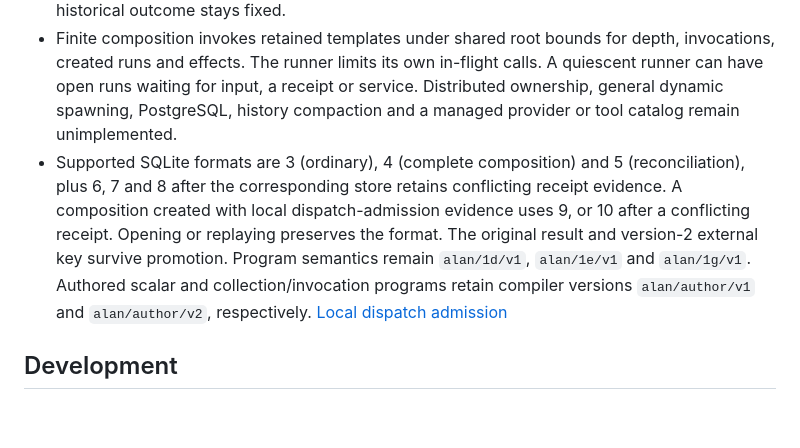
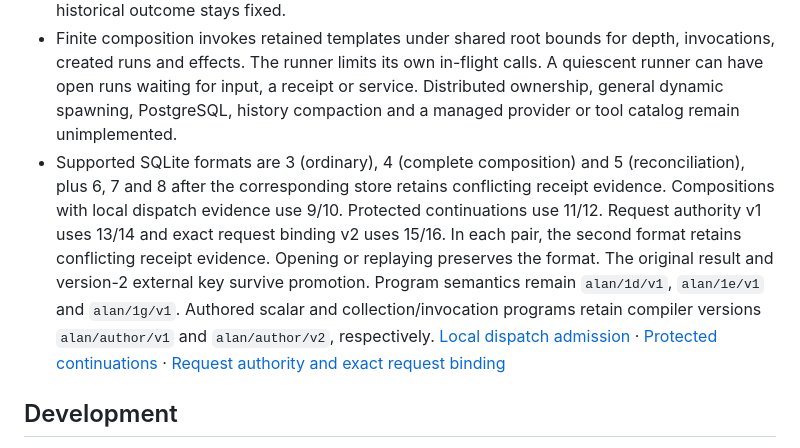
Before and after one commit to JakeFAU/alan, a Markdown page: README.md, the part around the change. Rendered like a GitHub page; blank space fills up the shorter version.

```diff
--- a/README.md
+++ b/README.md
@@ -84,7 +84,7 @@ At execution time the host sets `Adapters: map[string]effects.Adapter{"corpus":
 - Revocation closes admission for covered dispatches. An already admitted call can still reach the endpoint. `Store.AwaitDispatchQuiescence` waits for covered local work and its accounting after revocation. An earlier remote mutation can still be unresolved.
 - A missing ordinary adapter result stays unknown across recovery. The built-in external protocol can retry its idempotent profile with the original key when the endpoint honors it. An unknown non-idempotent request stays unresolved. The controlled reconciliation profile separates permission to read an original receipt from permission to adopt it. A published historical outcome stays fixed.
 - Finite composition invokes retained templates under shared root bounds for depth, invocations, created runs and effects. The runner limits its own in-flight calls. A quiescent runner can have open runs waiting for input, a receipt or service. Distributed ownership, general dynamic spawning, PostgreSQL, history compaction and a managed provider or tool catalog remain unimplemented.
-- Supported SQLite formats are 3 (ordinary), 4 (complete composition) and 5 (reconciliation), plus 6, 7 and 8 after the corresponding store retains conflicting receipt evidence. A composition created with local dispatch-admission evidence uses 9, or 10 after a conflicting receipt. Opening or replaying preserves the format. The original result and version-2 external key survive promotion. Program semantics remain `alan/1d/v1`, `alan/1e/v1` and `alan/1g/v1`. Authored scalar and collection/invocation programs retain compiler versions `alan/author/v1` and `alan/author/v2`, respectively. [Local dispatch admission](docs/dispatch-admissions.md)
+- Supported SQLite formats are 3 (ordinary), 4 (complete composition) and 5 (reconciliation), plus 6, 7 and 8 after the corresponding store retains conflicting receipt evidence. Compositions with local dispatch evidence use 9/10. Protected continuations use 11/12. Request authority v1 uses 13/14 and exact request binding v2 uses 15/16. In each pair, the second format retains conflicting receipt evidence. Opening or replaying preserves the format. The original result and version-2 external key survive promotion. Program semantics remain `alan/1d/v1`, `alan/1e/v1` and `alan/1g/v1`. Authored scalar and collection/invocation programs retain compiler versions `alan/author/v1` and `alan/author/v2`, respectively. [Local dispatch admission](docs/dispatch-admissions.md) · [Protected continuations](docs/continuations.md) · [Request authority and exact request binding](examples/delegation/README.md)
 
 ## Development
 
```
Also changed, not shown: examples/weather-agent/README.md (+5 -0 lines), 1 other file.
